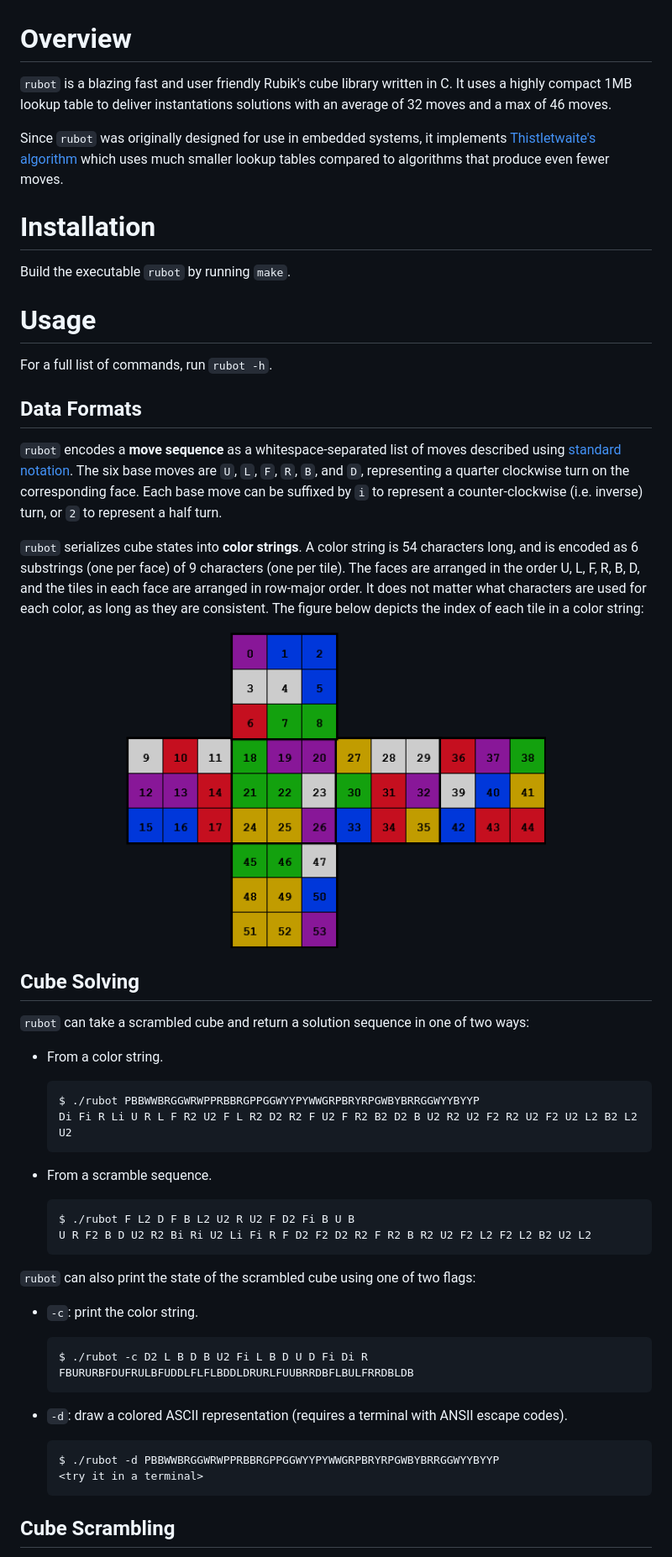
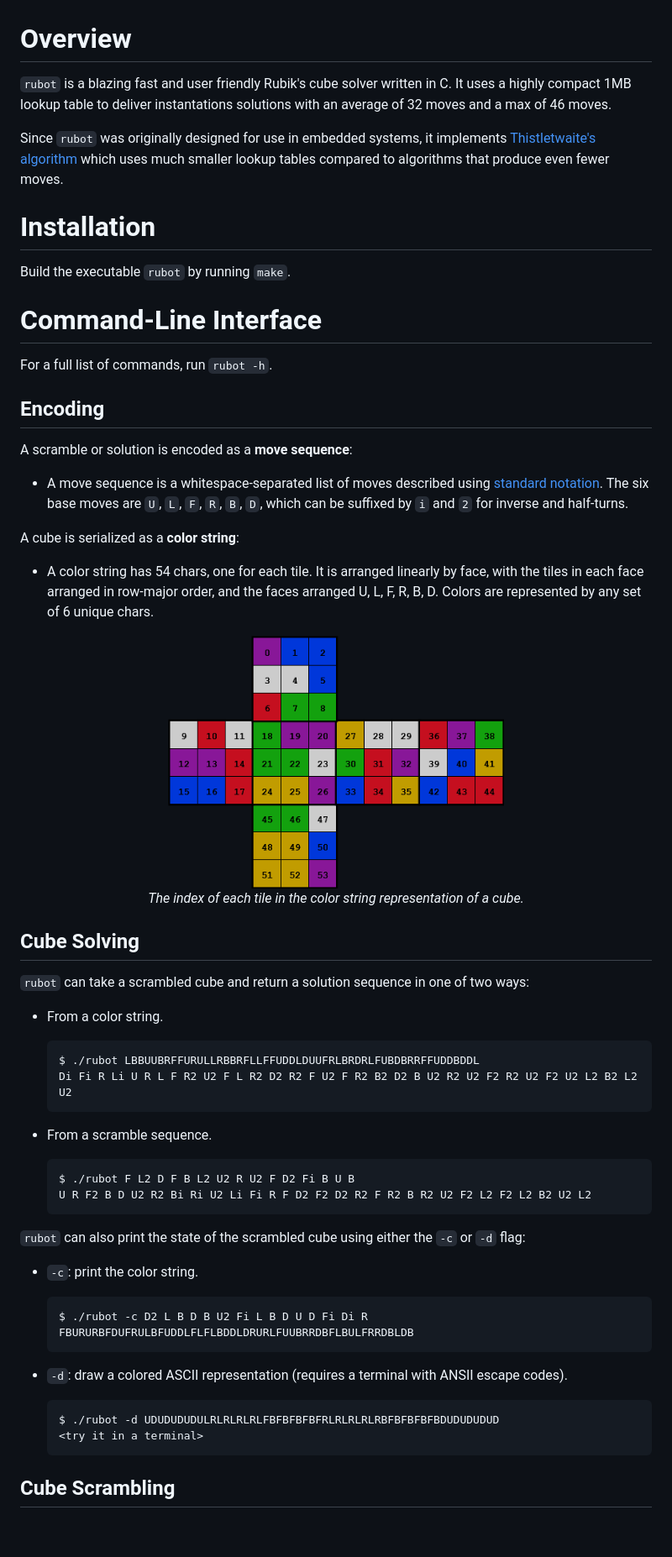
Before and after one commit to tk744/rubot, a Markdown page: README.md, the part around one of its changes. Shown at 84% size. Drawn GitHub-style; blank space fills up the shorter version.

````diff
--- a/README.md
+++ b/README.md
@@ -1,4 +1,4 @@
 # Overview
 
-`rubot` is a blazing fast and user friendly Rubik's cube library written in C. It uses a highly compact 1MB lookup table to deliver instantations solutions with an average of 32 moves and a max of 46 moves.
+`rubot` is a blazing fast and user friendly Rubik's cube solver written in C. It uses a highly compact 1MB lookup table to deliver instantations solutions with an average of 32 moves and a max of 46 moves.
 
@@ -8,26 +8,34 @@ Since `rubot` was originally designed for use in embedded systems, it implements
 
 Build the executable `rubot` by running `make`.
 
-# Usage
+# Command-Line Interface
 
 For a full list of commands, run `rubot -h`.
 
-## Data Formats
+## Encoding
 
-`rubot` encodes a **move sequence** as a whitespace-separated list of moves described using [standard notation](https://ruwix.com/the-rubiks-cube/notation/). The six base moves are `U`, `L`, `F`, `R`, `B`, and `D`, representing a quarter clockwise turn on the corresponding face. Each base move can be suffixed by `i` to represent a counter-clockwise (i.e. inverse) turn, or `2` to represent a half turn.
+A scramble or solution is encoded as a **move sequence**:
+- A move sequence is a whitespace-separated list of moves described using [standard notation](https://ruwix.com/the-rubiks-cube/notation/). The six base moves are `U`, `L`, `F`, `R`, `B`, `D`, which can be suffixed by `i` and `2` for inverse and half-turns.
 
-`rubot` serializes cube states into **color strings**. A color string is 54 characters long, and is encoded as 6 substrings (one per face) of 9 characters (one per tile). The faces are arranged in the order U, L, F, R, B, D, and the tiles in each face are arranged in row-major order. It does not matter what characters are used for each color, as long as they are consistent. The figure below depicts the index of each tile in a color string:
+A cube is serialized as a **color string**:
+- A color string has 54 chars, one for each tile. It is arranged linearly by face, with the tiles in each face arranged in row-major order, and the faces arranged U, L, F, R, B, D. Colors are represented by any set of 6 unique chars.
 
-<p align="center"><img alt="cube string encoding" src="cube-string.png" width="500"></p>
+<p align="center">
+    <img
+    src="cube-string.png"
+    alt="color string representation of a cube"
+    width="400">
+    <br>
+    <i>The index of each tile in the color string representation of a cube.</i>
+</p>
 
 ## Cube Solving
 
 `rubot` can take a scrambled cube and return a solution sequence in one of two ways:
 
 - From a color string.
-
     ```
-    $ ./rubot PBBWWBRGGWRWPPRBBRGPPGGWYYPYWWGRPBRYRPGWBYBRRGGWYYBYYP
+    $ ./rubot LBBUUBRFFURULLRBBRFLLFFUDDLDUUFRLBRDRLFUBDBRRFFUDDBDDL
     Di Fi R Li U R L F R2 U2 F L R2 D2 R2 F U2 F R2 B2 D2 B U2 R2 U2 F2 R2 U2 F2 U2 L2 B2 L2 U2
     ```
 
@@ -38,7 +46,7 @@ For a full list of commands, run `rubot -h`.
     U R F2 B D U2 R2 Bi Ri U2 Li Fi R F D2 F2 D2 R2 F R2 B R2 U2 F2 L2 F2 L2 B2 U2 L2
     ```
 
-`rubot` can also print the state of the scrambled cube using one of two flags:
+`rubot` can also print the state of the scrambled cube using either the `-c` or `-d` flag:
 
 - `-c`: print the color string.
 
@@ -50,7 +58,7 @@ For a full list of commands, run `rubot -h`.
 - `-d`: draw a colored ASCII representation (requires a terminal with ANSII escape codes).
 
     ```
-    $ ./rubot -d PBBWWBRGGWRWPPRBBRGPPGGWYYPYWWGRPBRYRPGWBYBRRGGWYYBYYP
+    $ ./rubot -d UDUDUDUDULRLRLRLRLFBFBFBFBFRLRLRLRLRBFBFBFBFBDUDUDUDUD
     <try it in a terminal>
     ```
 
````
Also changed, not shown: other parts of README.md (+28 -11 lines).
